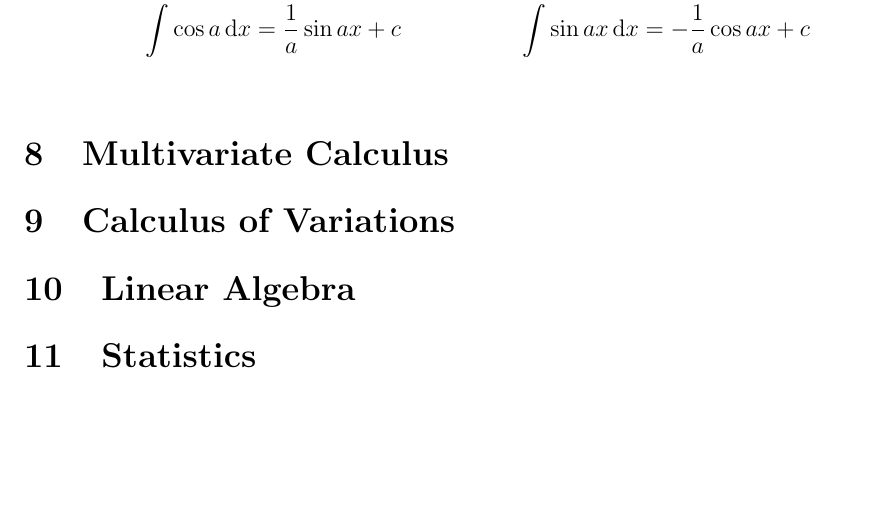
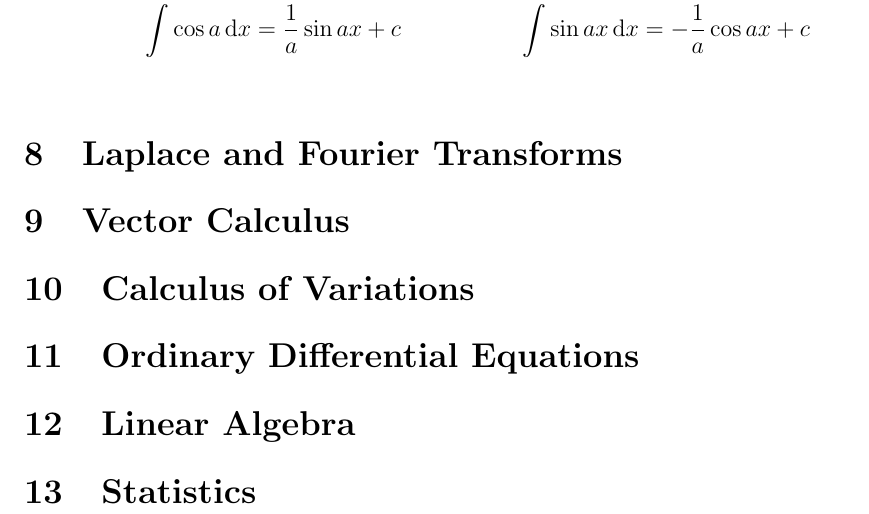
Before and after one commit to rutujsg/math_cheat_sheet, a LaTeX document (Formula Sheet.tex): part of page 14 of 15, cut so that both start at the same text, the shorter picture padded with empty space. Compiled offline with pdfLaTeX.

Commit message:
added more sections

```diff
--- a/Formula Sheet.tex
+++ b/Formula Sheet.tex
@@ -422,8 +422,10 @@ $$\diff{x}\int_{a}^{x} f(t)\, dt = f(x)$$
 &\int \cos a \der{x}= \frac1a \sin ax + c & &\int \sin ax\der{x}= - \frac1a \cos ax + c \\
 &
 \end{align*}
-\section{Multivariate Calculus}
+\section{Laplace and Fourier Transforms}
+\section{Vector Calculus}
 \section{Calculus of Variations}
+\section{Ordinary Differential Equations}
 \section{Linear Algebra}
 \section{Statistics}
 
```
